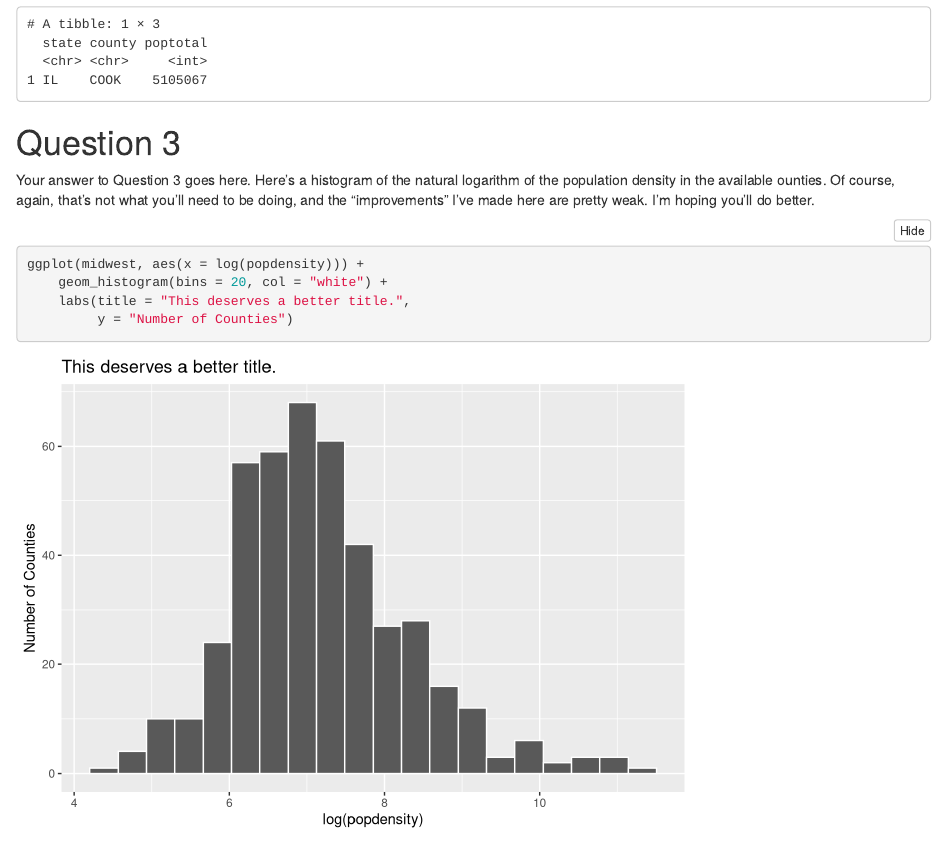
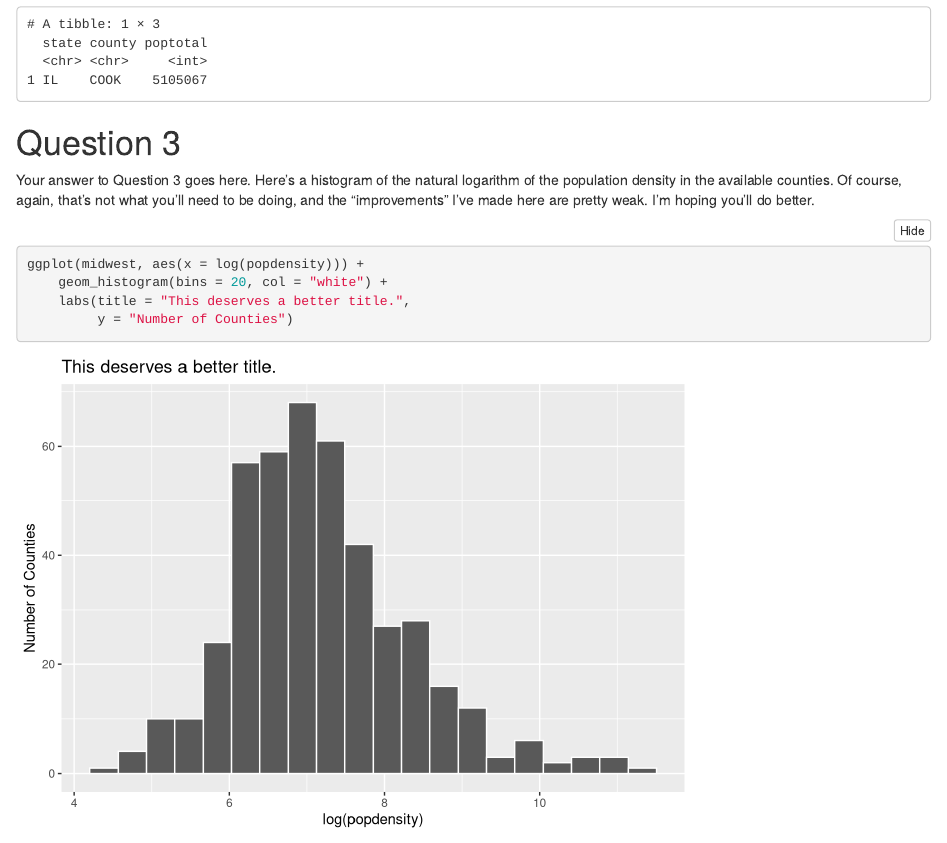
Before and after one commit to THOMASELOVE/431-2018-data, an R Markdown document (YOURNAME-hw1.Rmd): the page in a window 1100 px wide, from 1080 px down. Rendered offline with R 4.5, knitr and Pandoc, with nearby package versions.

Commit message:
Fixed typo

````diff
--- a/YOURNAME-hw1.Rmd
+++ b/YOURNAME-hw1.Rmd
@@ -42,7 +42,7 @@ midwest %>%
 
 # Question 3
 
-Your answer to Question 3 goes here. Here's a histogram of the  natural logarithm of the population density in the available ounties. Of course, again, that's not what you'll need to be doing, and the "improvements" I've made here are pretty weak. I'm hoping you'll do better.
+Your answer to Question 3 goes here. Here's a histogram of the  natural logarithm of the population density in the available counties. Of course, again, that's not what you'll need to be doing, and the "improvements" I've made here are pretty weak. I'm hoping you'll do better.
 
 ```{r q3_popdensity_histogram}
 ggplot(midwest, aes(x = log(popdensity))) +
````
